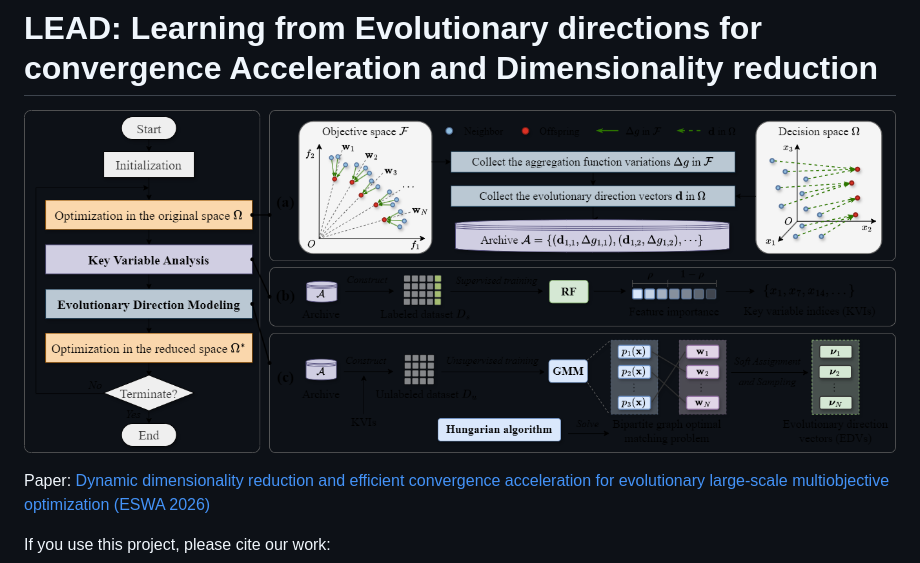
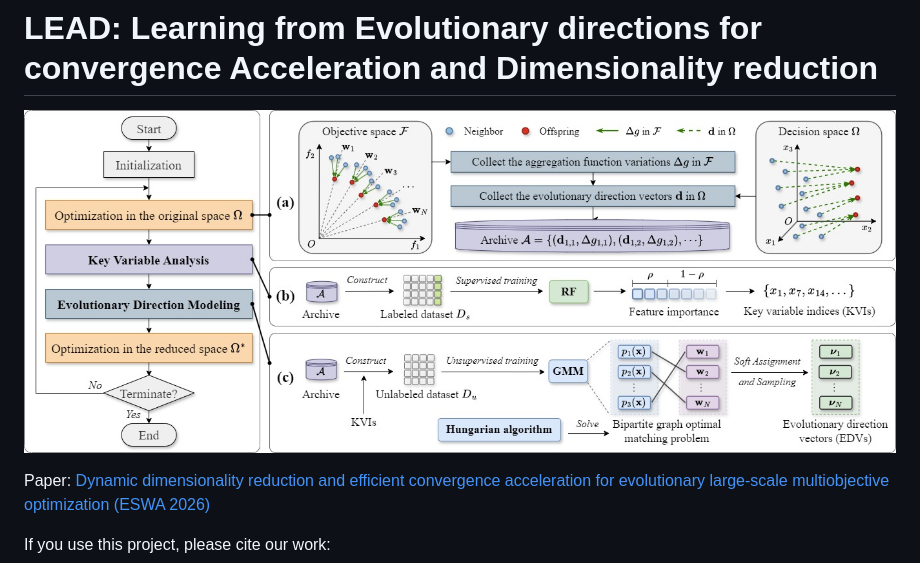
Before and after one commit to zhangjc714/LEAD, a Markdown page: README.md, the part around the change. Rendered like a GitHub page; pictures changed too: proposed_algorithm.jpg (added), proposed_algorithm.png (deleted).

Commit message:
update framework figure

```diff
--- a/README.md
+++ b/README.md
@@ -1,6 +1,6 @@
 # LEAD: Learning from Evolutionary directions for convergence Acceleration and Dimensionality reduction
 
-![proposed_algorithm.png](proposed_algorithm.png)
+![proposed_algorithm.png](proposed_algorithm.jpg)
 
 Paper: [Dynamic dimensionality reduction and efficient convergence acceleration for evolutionary large-scale multiobjective optimization (ESWA 2026)](https://doi.org/10.1016/j.eswa.2026.134982)
 
```
